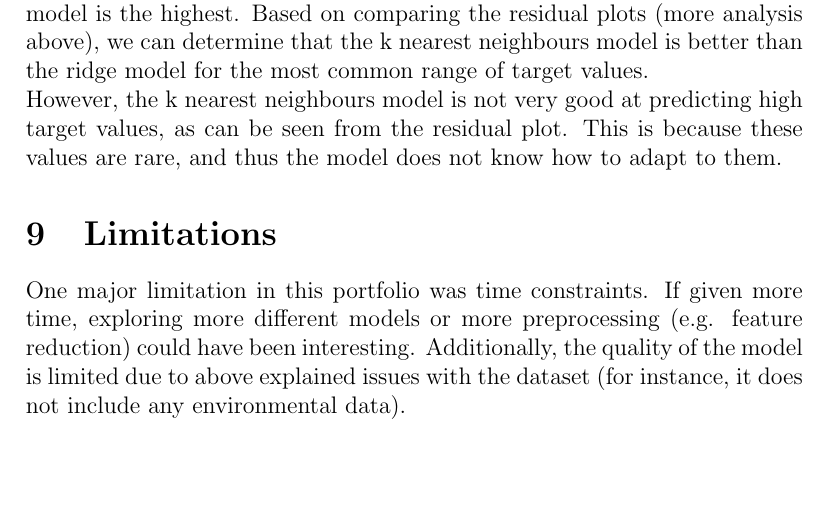
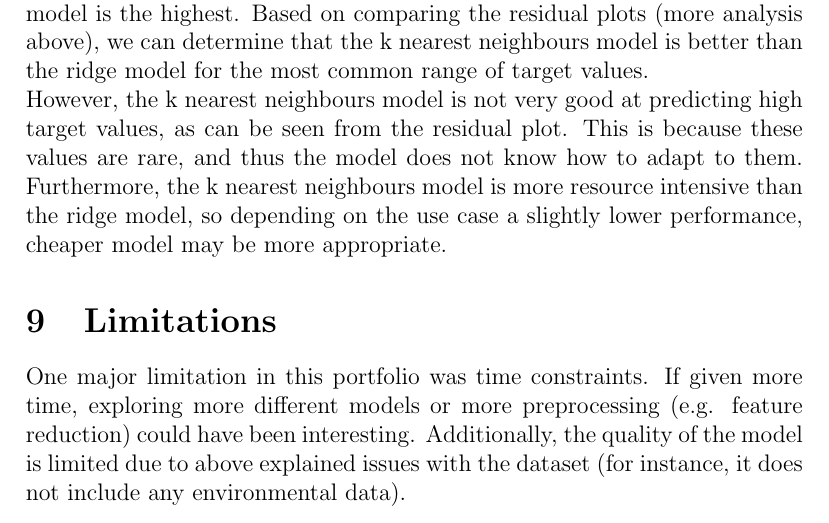
Before and after one commit to queersweetpotato/machine-learning, a LaTeX document (final_report/index.tex): part of page 11 of 12, cut so that both start at the same text, the shorter picture padded with empty space. Compiled offline with pdfLaTeX.

Commit message:
update report, fix graphs

```diff
--- a/final_report/index.tex
+++ b/final_report/index.tex
@@ -192,6 +192,7 @@ We can determine this based on its error scores and the residual plot. The k nea
 Based on comparing the residual plots (more analysis above), we can determine that the k nearest neighbours  model is better than the ridge model for the most common range of target values.
 
 However, the k nearest neighbours model is not very good at predicting high target values, as can be seen from the residual plot. This is because these values are rare, and thus the model does not know how to adapt to them.
+Furthermore, the k nearest neighbours model is more resource intensive than the ridge model, so depending on the use case a slightly lower performance, cheaper model may be more appropriate.
 
 \section{Limitations}
 One major limitation in this portfolio was time constraints. If given more time, exploring more different models or more preprocessing (e.g. feature reduction) could have been interesting. Additionally, the quality of the model is limited due to above explained issues with the dataset (for instance, it does not include any environmental data).
```
Also changed, not shown: final_report/final_report.pdf, 1 other file.
